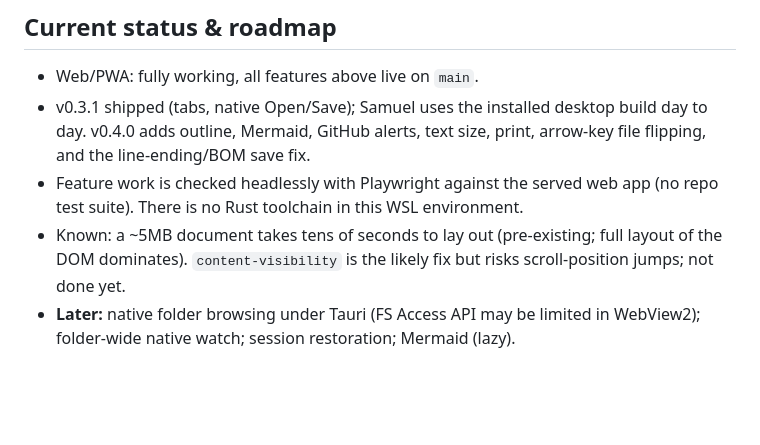
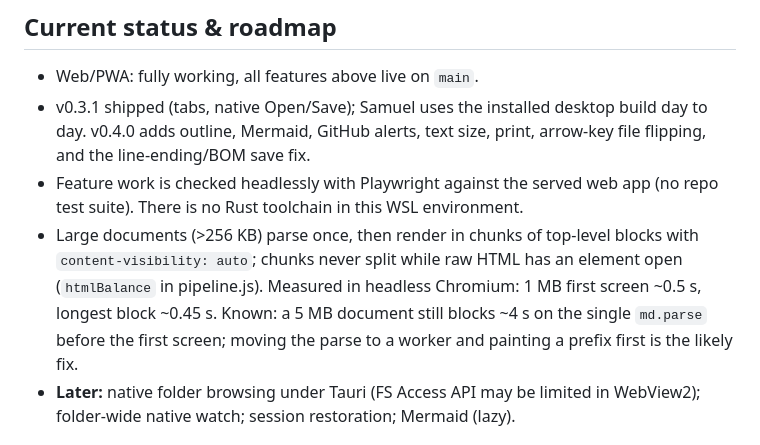
Before and after one commit to Sammy949/glance, a Markdown page: CONTEXT.md, the part around the change. GitHub-like rendering; blank space fills up the shorter version.

```diff
--- a/CONTEXT.md
+++ b/CONTEXT.md
@@ -209,9 +209,13 @@ Release for manual review and publish.
   print, arrow-key file flipping, and the line-ending/BOM save fix.
 - Feature work is checked headlessly with Playwright against the served web
   app (no repo test suite). There is no Rust toolchain in this WSL environment.
-- Known: a ~5MB document takes tens of seconds to lay out (pre-existing; full
-  layout of the DOM dominates). `content-visibility` is the likely fix but
-  risks scroll-position jumps; not done yet.
+- Large documents (>256 KB) parse once, then render in chunks of top-level
+  blocks with `content-visibility: auto`; chunks never split while raw HTML
+  has an element open (`htmlBalance` in pipeline.js). Measured in headless
+  Chromium: 1 MB first screen ~0.5 s, longest block ~0.45 s. Known: a 5 MB
+  document still blocks ~4 s on the single `md.parse` before the first
+  screen; moving the parse to a worker and painting a prefix first is the
+  likely fix.
 - **Later:** native folder browsing under Tauri (FS Access API may be limited
   in WebView2); folder-wide native watch; session restoration; Mermaid (lazy).
 
```
Also changed, not shown: README.md (+1 -1 lines).
